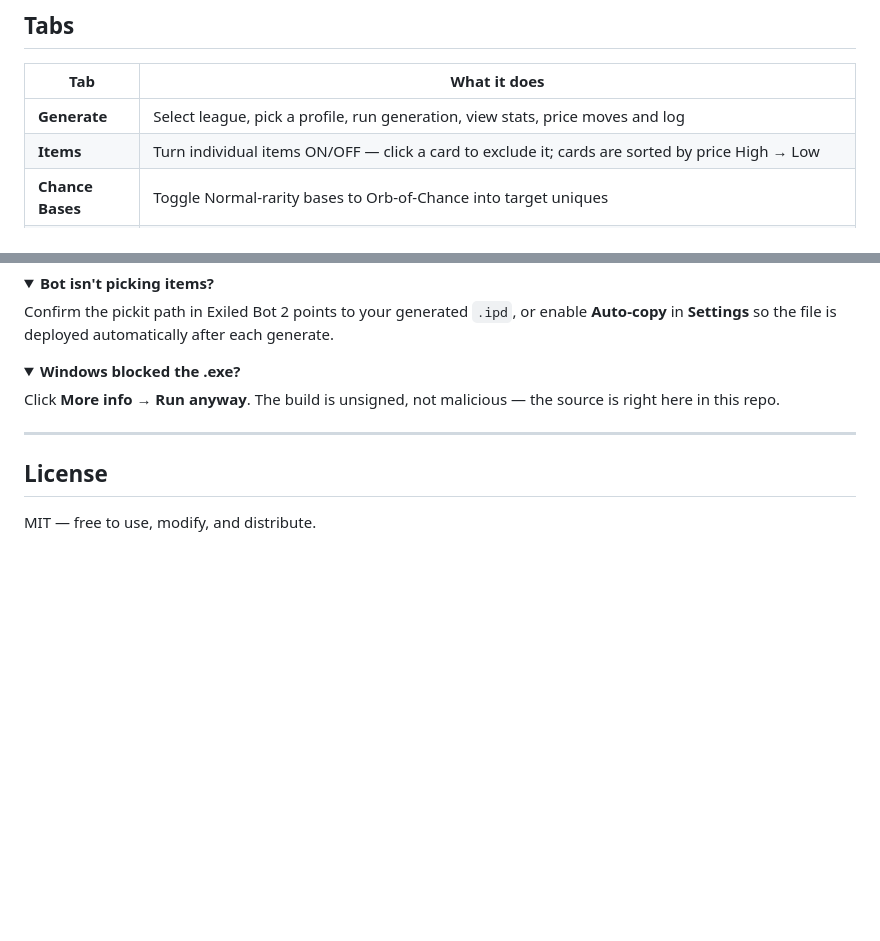
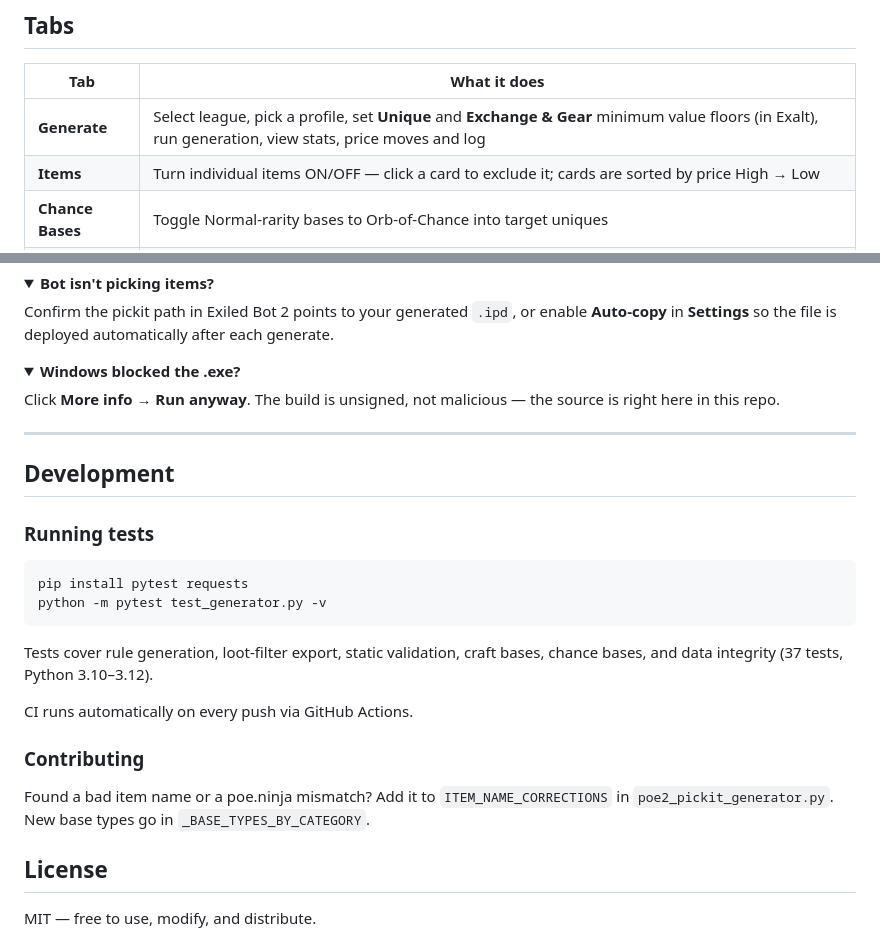
Before and after one commit to c4Luffy/poe2-pickit-generator, a Markdown page: README.md, 2 parts joined by grey strips. Rendered like a GitHub page; folded sections open; blank space fills up the shorter version.

Commit message:
docs: add CI badge, document value floors, add Development section to README
- Add GitHub Actions CI badge to README header
- Update Generate tab description to mention Unique and Exchange & Gear
  minimum value floor sliders (added in previous commit)
- Add Development section: how to run tests, contributing guide
  (where to add ITEM_NAME_CORRECTIONS entries, new base types)
- README now documents: 37 tests, CI, Python 3.10-3.12 support

````diff
--- a/README.md
+++ b/README.md
@@ -66,7 +68,7 @@ python poe2_pickit_gui.py
 
 | Tab | What it does |
 |---|---|
-| **Generate** | Select league, pick a profile, run generation, view stats, price moves and log |
+| **Generate** | Select league, pick a profile, set **Unique** and **Exchange & Gear** minimum value floors (in Exalt), run generation, view stats, price moves and log |
 | **Items** | Turn individual items ON/OFF — click a card to exclude it; cards are sorted by price High → Low |
 | **Chance Bases** | Toggle Normal-rarity bases to Orb-of-Chance into target uniques |
 | **Craft Bases** | Toggle the best blank (Normal) bases to pick up for crafting at item level 82 — armour slots cover all 6 defence types, each card tagged STR/DEX/INT or a hybrid |
@@ -142,6 +144,25 @@ right here in this repo.
 
 ---
 
+## Development
+
+### Running tests
+
+```
+pip install pytest requests
+python -m pytest test_generator.py -v
+```
+
+Tests cover rule generation, loot-filter export, static validation, craft bases,
+chance bases, and data integrity (37 tests, Python 3.10–3.12).
+
+CI runs automatically on every push via GitHub Actions.
+
+### Contributing
+
+Found a bad item name or a poe.ninja mismatch?  Add it to `ITEM_NAME_CORRECTIONS`
+in `poe2_pickit_generator.py`.  New base types go in `_BASE_TYPES_BY_CATEGORY`.
+
 ## License
 
 MIT — free to use, modify, and distribute.
````
Also changed, not shown: other parts of README.md (+2 -0 lines).
